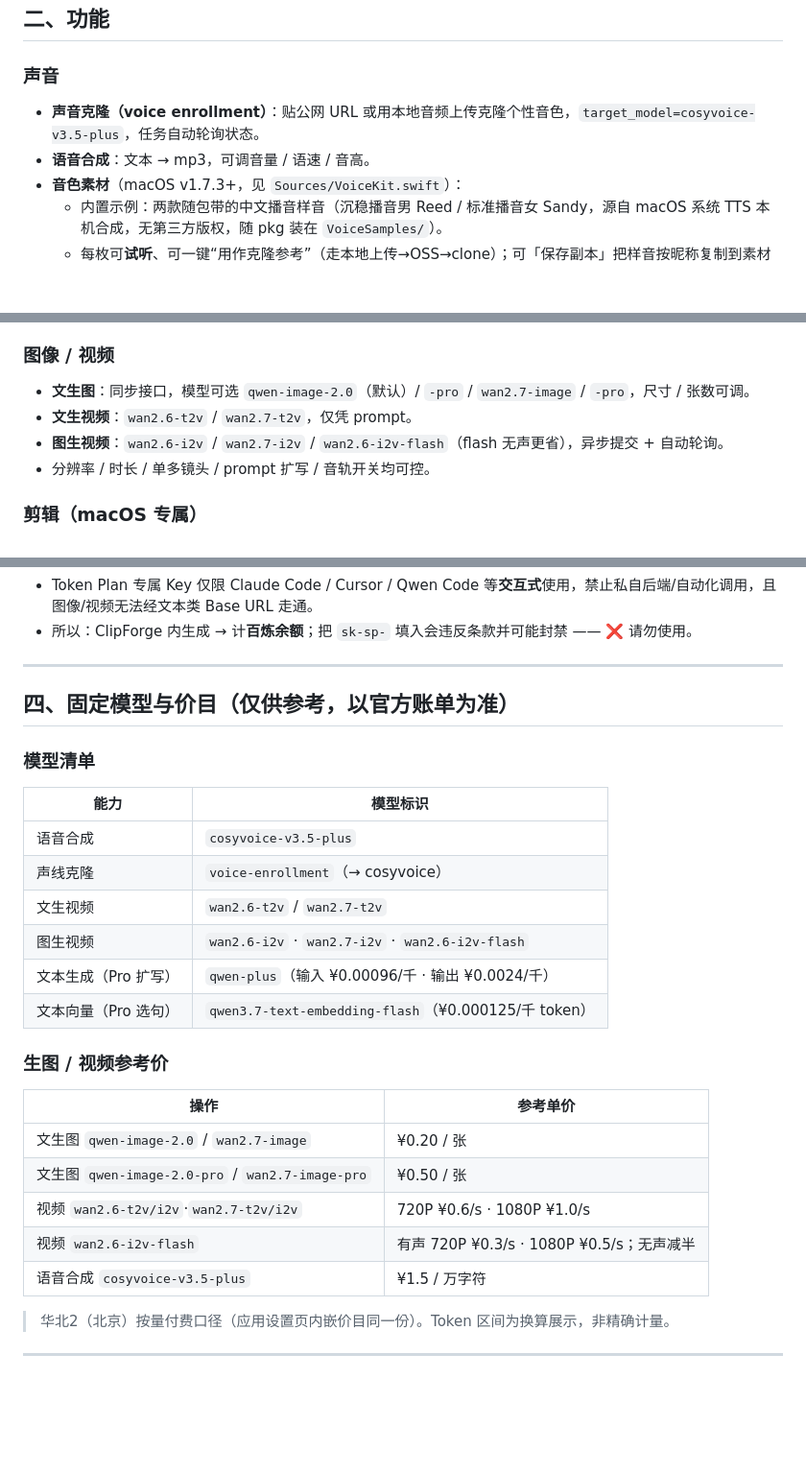
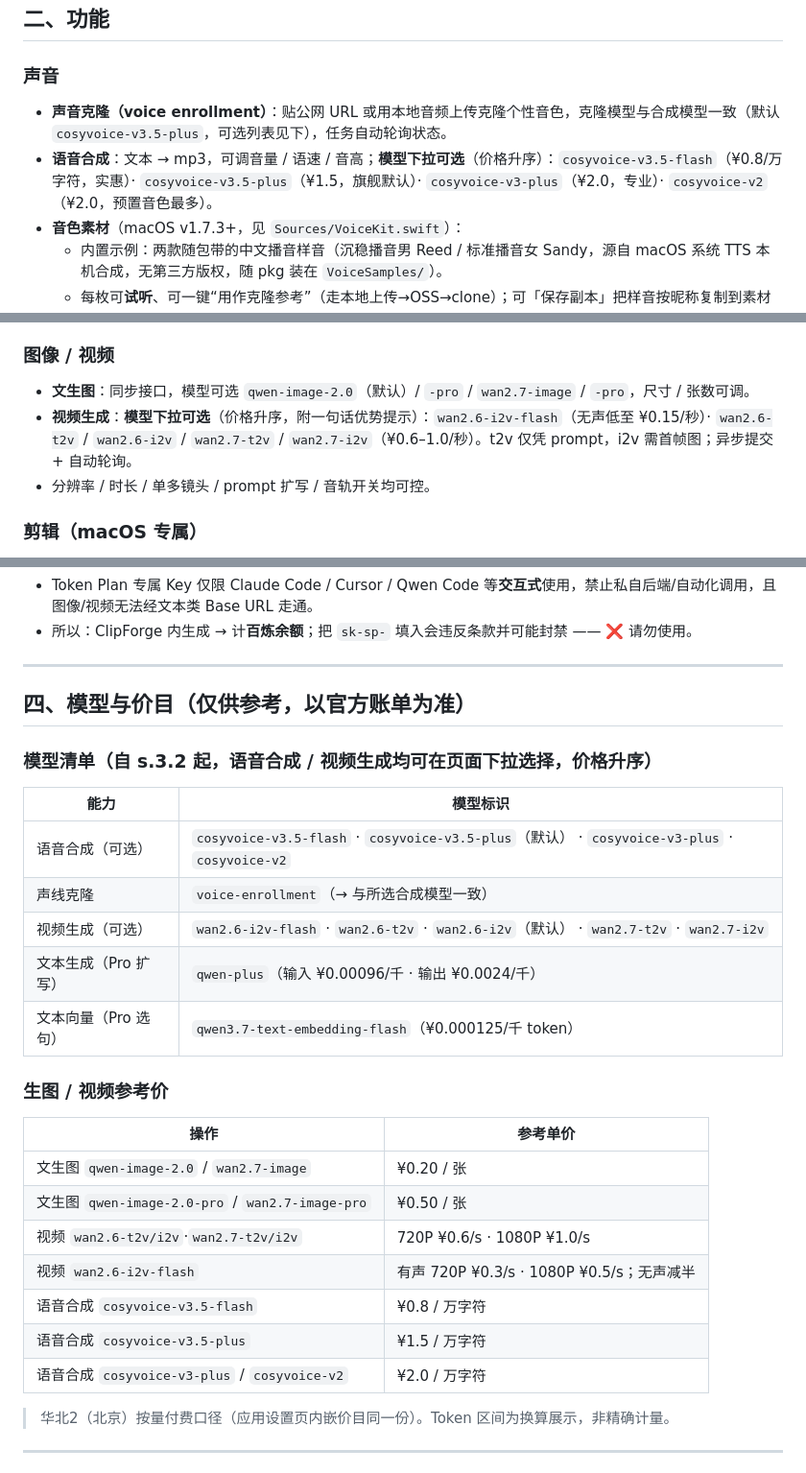
Before and after one commit to PlayChessClub/videogenerator, a Markdown page: README.md, 3 parts joined by grey strips. Shown at 96% size. Rendered like a GitHub page; blank space fills up the shorter version.

Commit message:
README：模型可选说明与价目表更新（s.3.2）

```diff
--- a/README.md
+++ b/README.md
@@ -43,8 +43,8 @@ ClipForge 按平台分成三条**独立 git 仓库**维护，互不耦合：
 ## 二、功能
 
 ### 声音
-- **声音克隆（voice enrollment）**：贴公网 URL 或用本地音频上传克隆个性音色，`target_model=cosyvoice-v3.5-plus`，任务自动轮询状态。
-- **语音合成**：文本 → mp3，可调音量 / 语速 / 音高。
+- **声音克隆（voice enrollment）**：贴公网 URL 或用本地音频上传克隆个性音色，克隆模型与合成模型一致（默认 `cosyvoice-v3.5-plus`，可选列表见下），任务自动轮询状态。
+- **语音合成**：文本 → mp3，可调音量 / 语速 / 音高；**模型下拉可选**（价格升序）：`cosyvoice-v3.5-flash`（¥0.8/万字符，实惠）· `cosyvoice-v3.5-plus`（¥1.5，旗舰默认）· `cosyvoice-v3-plus`（¥2.0，专业）· `cosyvoice-v2`（¥2.0，预置音色最多）。
 - **音色素材**（macOS v1.7.3+，见 `Sources/VoiceKit.swift`）：
   - 内置示例：两款随包带的中文播音样音（沉稳播音男 Reed / 标准播音女 Sandy，源自 macOS 系统 TTS 本机合成，无第三方版权，随 pkg 装在 `VoiceSamples/`）。
   - 每枚可**试听**、可一键“用作克隆参考”（走本地上传→OSS→clone）；可「保存副本」把样音按昵称复制到素材夹，甚至重命名。
@@ -67,8 +67,7 @@ ClipForge 按平台分成三条**独立 git 仓库**维护，互不耦合：
 
 ### 图像 / 视频
 - **文生图**：同步接口，模型可选 `qwen-image-2.0`（默认）/ `-pro` / `wan2.7-image` / `-pro`，尺寸 / 张数可调。
-- **文生视频**：`wan2.6-t2v` / `wan2.7-t2v`，仅凭 prompt。
-- **图生视频**：`wan2.6-i2v` / `wan2.7-i2v` / `wan2.6-i2v-flash`（flash 无声更省），异步提交 + 自动轮询。
+- **视频生成**：**模型下拉可选**（价格升序，附一句话优势提示）：`wan2.6-i2v-flash`（无声低至 ¥0.15/秒）· `wan2.6-t2v` / `wan2.6-i2v` / `wan2.7-t2v` / `wan2.7-i2v`（¥0.6–1.0/秒）。t2v 仅凭 prompt，i2v 需首帧图；异步提交 + 自动轮询。
 - 分辨率 / 时长 / 单多镜头 / prompt 扩写 / 音轨开关均可控。
 
 ### 剪辑（macOS 专属）
@@ -94,16 +93,15 @@ ClipForge 只用**普通百炼按量付费 Key**（`sk-` 开头，dashscope.aliy
 
 ---
 
-## 四、固定模型与价目（仅供参考，以官方账单为准）
+## 四、模型与价目（仅供参考，以官方账单为准）
 
-### 模型清单
+### 模型清单（自 s.3.2 起，语音合成 / 视频生成均可在页面下拉选择，价格升序）
 
 | 能力 | 模型标识 |
 |---|---|
-| 语音合成 | `cosyvoice-v3.5-plus` |
-| 声线克隆 | `voice-enrollment`（→ cosyvoice） |
-| 文生视频 | `wan2.6-t2v` / `wan2.7-t2v` |
-| 图生视频 | `wan2.6-i2v` · `wan2.7-i2v` · `wan2.6-i2v-flash` |
+| 语音合成（可选） | `cosyvoice-v3.5-flash` · `cosyvoice-v3.5-plus`（默认） · `cosyvoice-v3-plus` · `cosyvoice-v2` |
+| 声线克隆 | `voice-enrollment`（→ 与所选合成模型一致） |
+| 视频生成（可选） | `wan2.6-i2v-flash` · `wan2.6-t2v` · `wan2.6-i2v`（默认） · `wan2.7-t2v` · `wan2.7-i2v` |
 | 文本生成（Pro 扩写） | `qwen-plus`（输入 ¥0.00096/千 · 输出 ¥0.0024/千） |
 | 文本向量（Pro 选句） | `qwen3.7-text-embedding-flash`（¥0.000125/千 token） |
 
@@ -115,7 +113,9 @@ ClipForge 只用**普通百炼按量付费 Key**（`sk-` 开头，dashscope.aliy
 | 文生图 `qwen-image-2.0-pro` / `wan2.7-image-pro` | ¥0.50 / 张 |
 | 视频 `wan2.6-t2v/i2v`·`wan2.7-t2v/i2v` | 720P ¥0.6/s · 1080P ¥1.0/s |
 | 视频 `wan2.6-i2v-flash` | 有声 720P ¥0.3/s · 1080P ¥0.5/s；无声减半 |
+| 语音合成 `cosyvoice-v3.5-flash` | ¥0.8 / 万字符 |
 | 语音合成 `cosyvoice-v3.5-plus` | ¥1.5 / 万字符 |
+| 语音合成 `cosyvoice-v3-plus` / `cosyvoice-v2` | ¥2.0 / 万字符 |
 
 > 华北2（北京）按量付费口径（应用设置页内嵌价目同一份）。Token 区间为换算展示，非精确计量。
 
```
